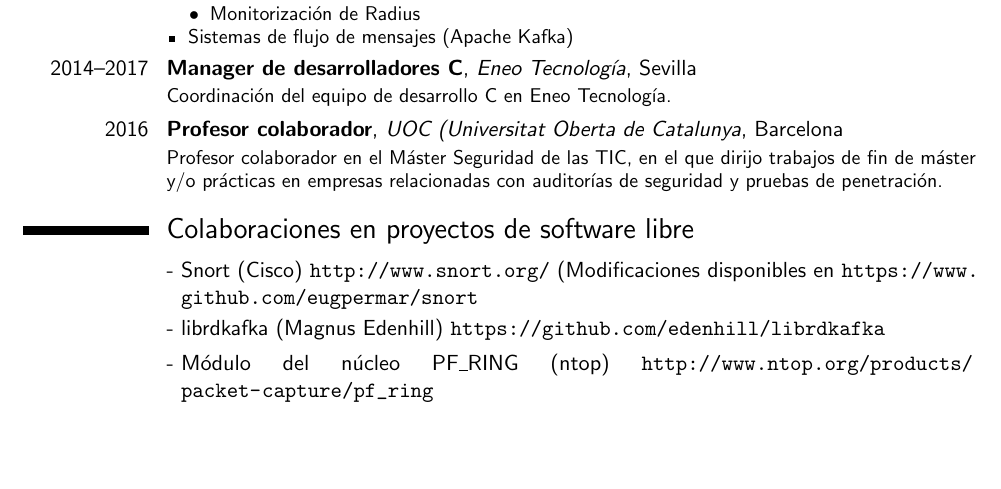
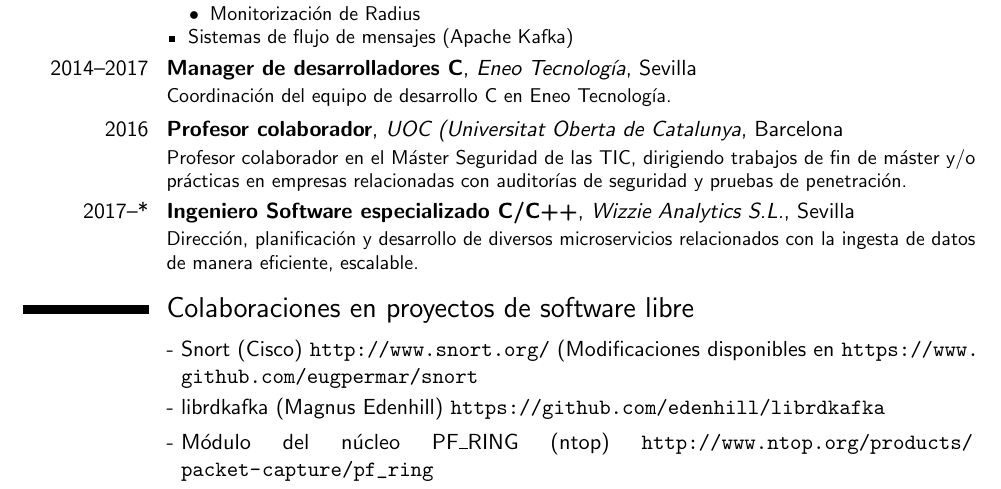
Before and after one commit to eugpermar/curriculum, a LaTeX CV (template.tex): part of page 1 of 2, cut so that both start at the same text, the shorter picture padded with empty space. Compiled offline with pdfLaTeX.

Commit message:
Añade wizzie

```diff
--- a/template.tex
+++ b/template.tex
@@ -98,9 +98,12 @@ ingesta de datos de monitorización y a sistemas IDS.\newline
 \cventry{2014--2017}{Manager de desarrolladores C}{Eneo Tecnología}{Sevilla}{}
 {Coordinación del equipo de desarrollo C en Eneo Tecnología.}
 \cventry{2016}{Profesor colaborador}{UOC (Universitat Oberta de Catalunya}{Barcelona}{}
-{Profesor colaborador en el Máster Seguridad de las TIC, en el que dirijo
+{Profesor colaborador en el Máster Seguridad de las TIC, dirigiendo
 trabajos de fin de máster y/o prácticas en empresas relacionadas con
 auditorías de seguridad y pruebas de penetración.}
+\cventry{2017--*}{Ingeniero Software especializado C/C++}{Wizzie Analytics S.L.}{Sevilla}{}
+{Dirección, planificación y desarrollo de diversos microservicios
+relacionados con la ingesta de datos de manera eficiente, escalable.}
 
 \section{Colaboraciones en proyectos de software libre}
 \renewcommand{\listitemsymbol}{-~} % change the symbol for lists
```
